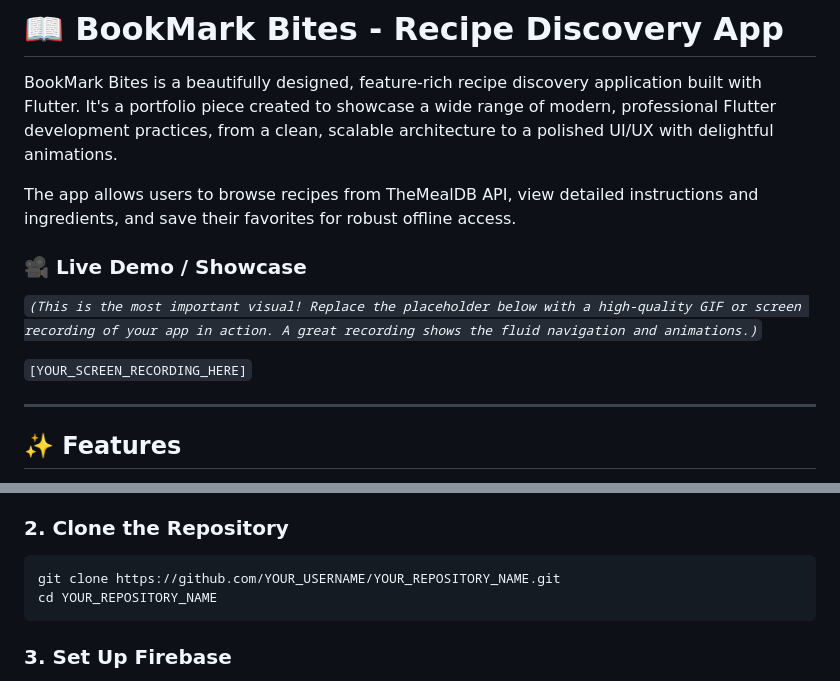
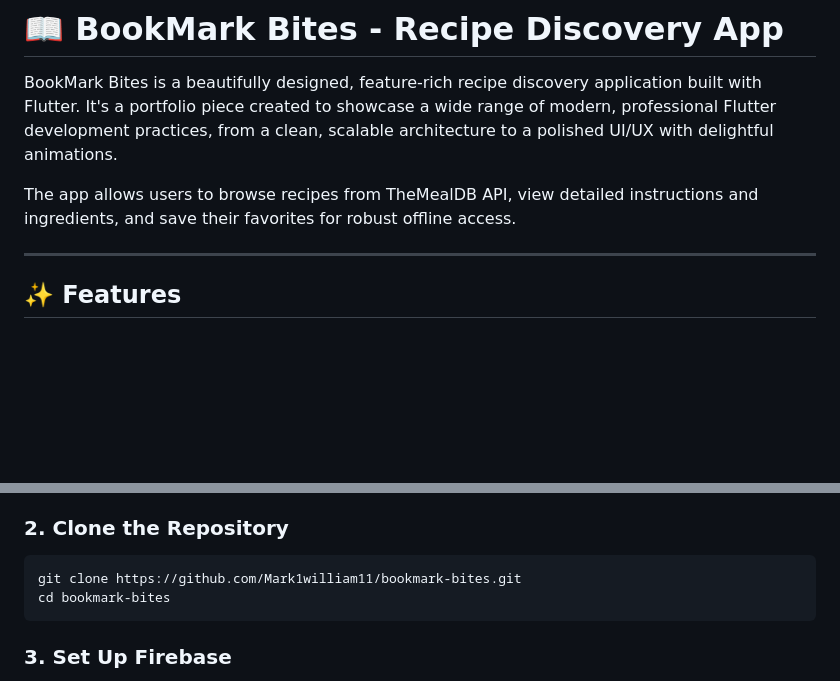
Before and after one commit to Mark1william11/bookmark-bites, a Markdown page: README.md, 2 parts joined by grey strips. Rendered like a GitHub page; blank space fills up the shorter version.

Commit message:
final modifcations

````diff
--- a/README.md
+++ b/README.md
@@ -3,12 +3,6 @@
 BookMark Bites is a beautifully designed, feature-rich recipe discovery application built with Flutter. It's a portfolio piece created to showcase a wide range of modern, professional Flutter development practices, from a clean, scalable architecture to a polished UI/UX with delightful animations.
 
 The app allows users to browse recipes from TheMealDB API, view detailed instructions and ingredients, and save their favorites for robust offline access.
-
-### 🎥 Live Demo / Showcase
-
-*`(This is the most important visual! Replace the placeholder below with a high-quality GIF or screen recording of your app in action. A great recording shows the fluid navigation and animations.)`*
-
-`[YOUR_SCREEN_RECORDING_HERE]`
 
 ---
 
@@ -60,8 +54,8 @@ To run this project locally, follow these steps:
 ### 2. Clone the Repository
 
 ```bash
-git clone https://github.com/YOUR_USERNAME/YOUR_REPOSITORY_NAME.git
-cd YOUR_REPOSITORY_NAME
+git clone https://github.com/Mark1william11/bookmark-bites.git
+cd bookmark-bites
 ```
 
 ### 3. Set Up Firebase
````
